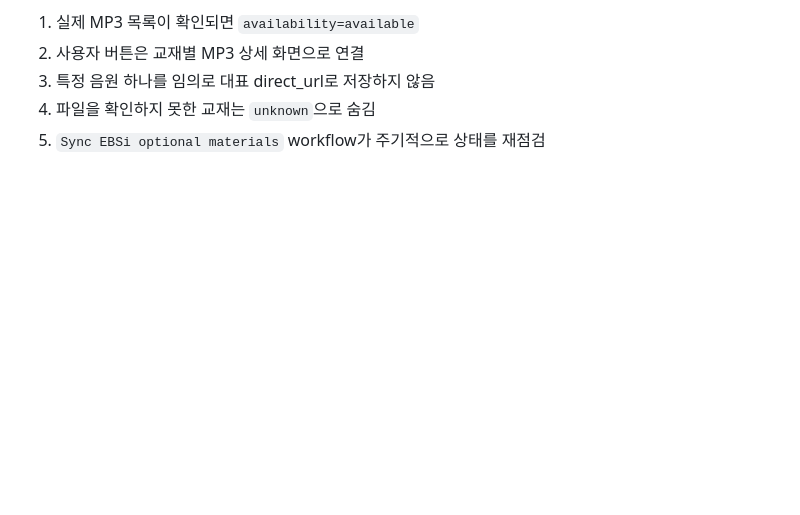
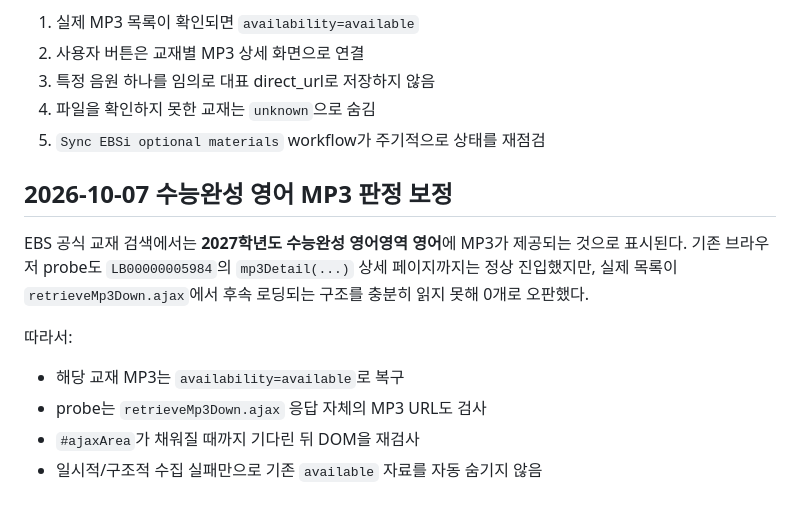
Before and after one commit to david12448/answer-link-index, a Markdown page: docs/publishers/EBS.md, the part around the change. GitHub-like rendering; blank space fills up the shorter version.

Commit message:
docs: document 수능완성 MP3 AJAX handling

```diff
--- a/docs/publishers/EBS.md
+++ b/docs/publishers/EBS.md
@@ -296,3 +296,14 @@ EBSi 영어 MP3는 정답 PDF와 달리 하나의 파일이 아니라 교재별
 3. 특정 음원 하나를 임의로 대표 direct_url로 저장하지 않음
 4. 파일을 확인하지 못한 교재는 `unknown`으로 숨김
 5. `Sync EBSi optional materials` workflow가 주기적으로 상태를 재점검
+## 2026-10-07 수능완성 영어 MP3 판정 보정
+
+EBS 공식 교재 검색에서는 **2027학년도 수능완성 영어영역 영어**에 MP3가 제공되는 것으로 표시된다.
+기존 브라우저 probe도 `LB00000005984`의 `mp3Detail(...)` 상세 페이지까지는 정상 진입했지만,
+실제 목록이 `retrieveMp3Down.ajax`에서 후속 로딩되는 구조를 충분히 읽지 못해 0개로 오판했다.
+
+따라서:
+- 해당 교재 MP3는 `availability=available`로 복구
+- probe는 `retrieveMp3Down.ajax` 응답 자체의 MP3 URL도 검사
+- `#ajaxArea`가 채워질 때까지 기다린 뒤 DOM을 재검사
+- 일시적/구조적 수집 실패만으로 기존 `available` 자료를 자동 숨기지 않음
```
